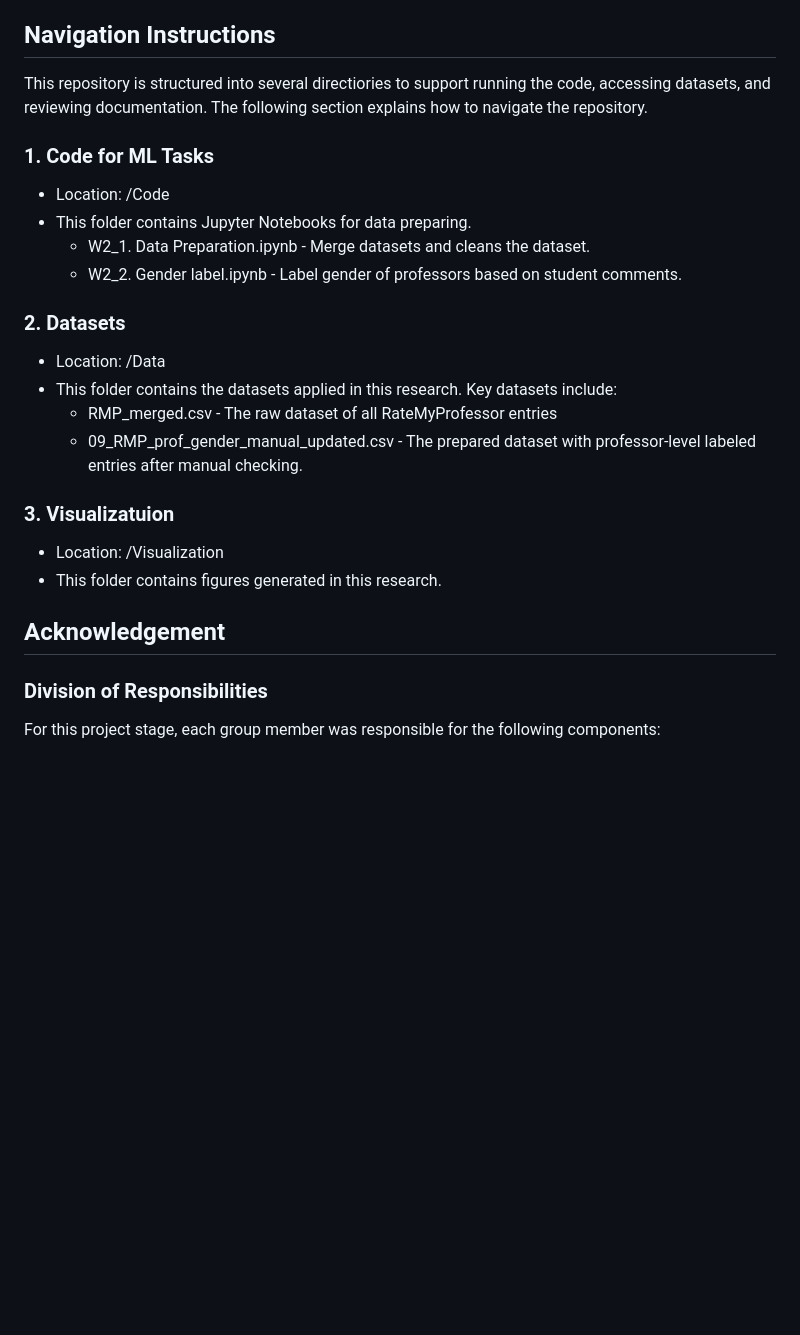
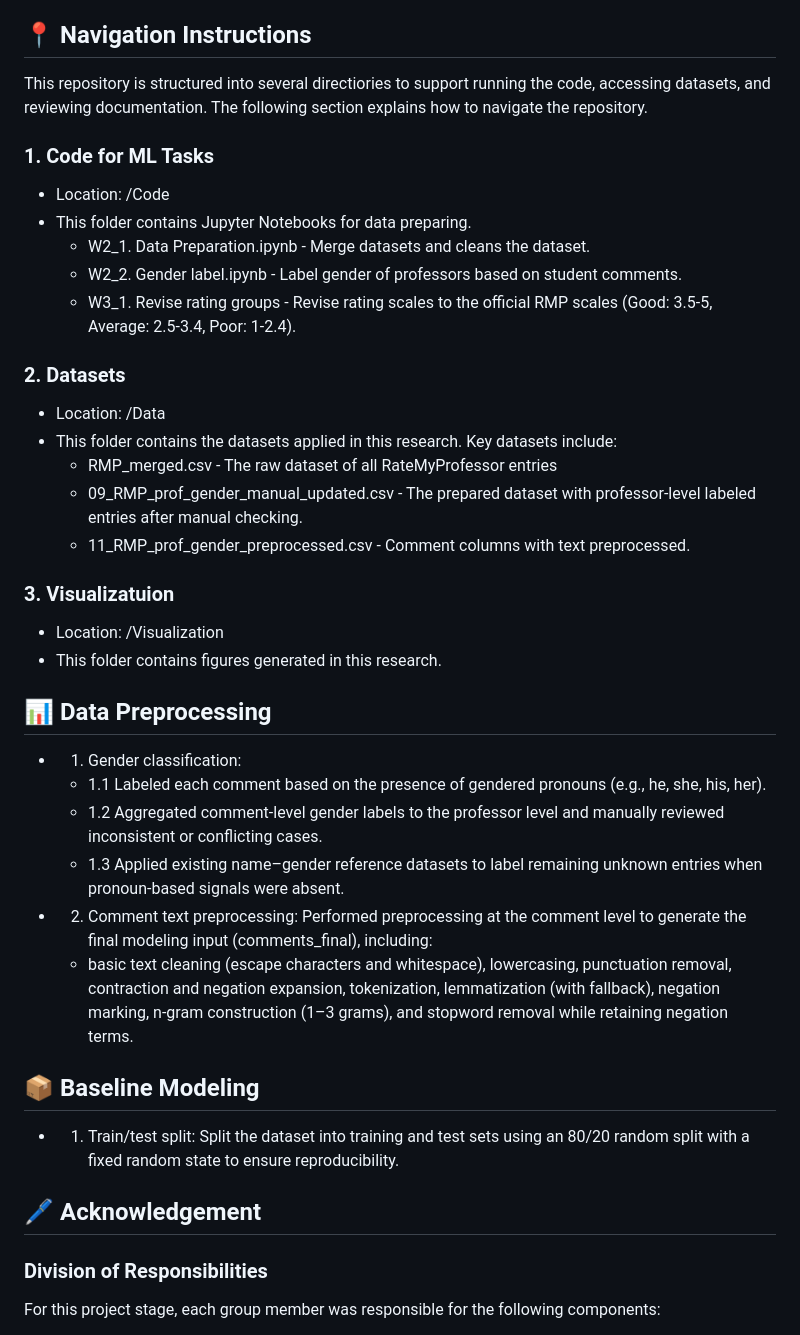
Before and after one commit to Lexi-Zhou/stats201-project-zzz, a Markdown page: README.md, the part around one of its changes. Drawn GitHub-style; blank space fills up the shorter version.

Commit message:
Update description of text preprocessing.

```diff
--- a/README.md
+++ b/README.md
@@ -10,26 +10,38 @@ This repository is the final project for STATS 201.
 
 We plan to investigate the dataset gathered from the largest online rating website for college professors in the U.S., Canada, and the United Kingdom: Rate My Professor (RMP). The platform basically sets a profile for every professor in different colleges with their disciplines, and enables students to rate the professor from scale 1-5, while leaving some comments in texts. In our study, we plan to find the association between professors, who are of the same discipline and similar educational level, and the most frequently appeared words in their comment texts, and compare the differences. In this case, we want to understand how female and male professors are perceived differently in students. Are there any specific expectations, criticisms, or praises more frequently found in comments of the professor of one gender but not the other? Further, by addressing these questions, we hope to extend the understanding of female and male professors in academia and hopefully bridge any possible biases between the two groups for a more gender equal environment.
 
-## Navigation Instructions
+## 📍 Navigation Instructions
 This repository is structured into several directiories to support running the code, accessing datasets, and reviewing documentation. The following section explains how to navigate the repository.
 ### 1. Code for ML Tasks
 - Location: /Code
 - This folder contains Jupyter Notebooks for data preparing.
   - W2_1. Data Preparation.ipynb - Merge datasets and cleans the dataset.
   - W2_2. Gender label.ipynb - Label gender of professors based on student comments.
+  - W3_1. Revise rating groups - Revise rating scales to the official RMP scales (Good: 3.5-5, Average: 2.5-3.4, Poor: 1-2.4).
 
 ### 2. Datasets
 - Location: /Data
 - This folder contains the datasets applied in this research. Key datasets include:
   - RMP_merged.csv - The raw dataset of all RateMyProfessor entries
   - 09_RMP_prof_gender_manual_updated.csv - The prepared dataset with professor-level labeled entries after manual checking.
+  - 11_RMP_prof_gender_preprocessed.csv - Comment columns with text preprocessed.
 
 ### 3. Visualizatuion
 - Location: /Visualization
 - This folder contains figures generated in this research.
 
+## 📊 Data Preprocessing
+- 1. Gender classification:
+  - 1.1 Labeled each comment based on the presence of gendered pronouns (e.g., he, she, his, her).
+  - 1.2 Aggregated comment-level gender labels to the professor level and manually reviewed inconsistent or conflicting cases.
+  - 1.3 Applied existing name–gender reference datasets to label remaining unknown entries when pronoun-based signals were absent.
+- 2. Comment text preprocessing: Performed preprocessing at the comment level to generate the final modeling input (comments_final), including:
+  - basic text cleaning (escape characters and whitespace), lowercasing, punctuation removal, contraction and negation expansion, tokenization, lemmatization (with fallback), negation marking, n-gram construction (1–3 grams), and stopword removal while retaining negation terms.
 
-## Acknowledgement
+## 📦 Baseline Modeling
+- 1. Train/test split: Split the dataset into training and test sets using an 80/20 random split with a fixed random state to ensure reproducibility.
+
+## 🖊️ Acknowledgement
 ### Division of Responsibilities
 For this project stage, each group member was responsible for the following components:
 - Raodan Zhang:
```
Also changed, not shown: other parts of README.md (+3 -3 lines).
